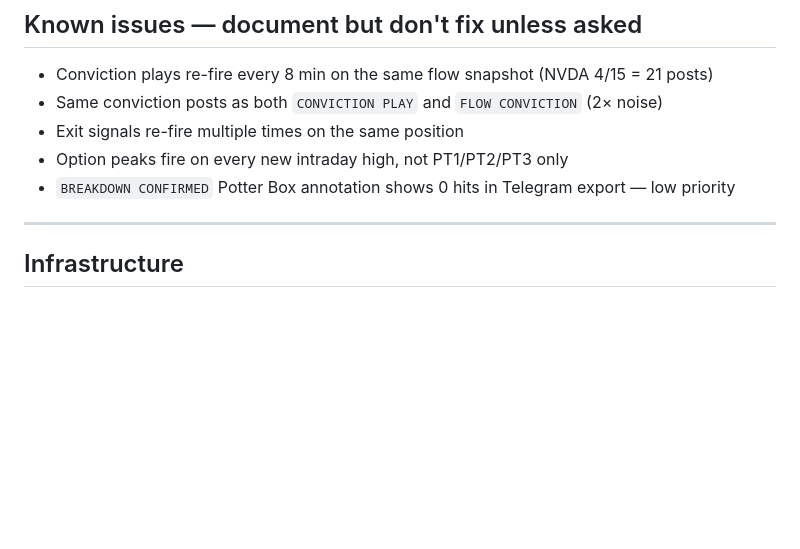
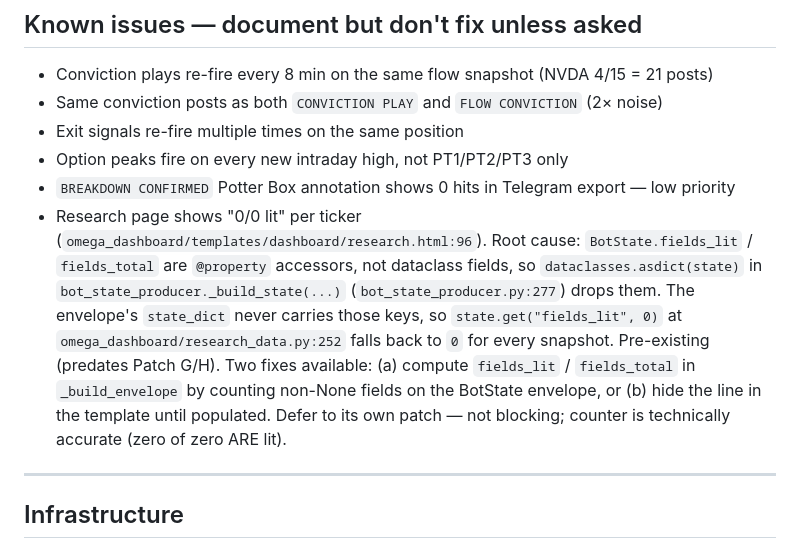
Before and after one commit to brad-corbin/options-discord-bot, a Markdown page: CLAUDE.md, the part around the change. Rendered like a GitHub page; blank space fills up the shorter version.

Commit message:
Docs: track 0/0 lit known-issue on Research tab

```diff
--- a/CLAUDE.md
+++ b/CLAUDE.md
@@ -698,6 +698,19 @@ is high. Don't argue with them.
 - Option peaks fire on every new intraday high, not PT1/PT2/PT3 only
 - `BREAKDOWN CONFIRMED` Potter Box annotation shows 0 hits in Telegram
   export — low priority
+- Research page shows "0/0 lit" per ticker
+  (`omega_dashboard/templates/dashboard/research.html:96`). Root cause:
+  `BotState.fields_lit` / `fields_total` are `@property` accessors, not
+  dataclass fields, so `dataclasses.asdict(state)` in
+  `bot_state_producer._build_state(...)` (`bot_state_producer.py:277`)
+  drops them. The envelope's `state_dict` never carries those keys, so
+  `state.get("fields_lit", 0)` at `omega_dashboard/research_data.py:252`
+  falls back to `0` for every snapshot. Pre-existing (predates Patch G/H).
+  Two fixes available: (a) compute `fields_lit` / `fields_total` in
+  `_build_envelope` by counting non-None fields on the BotState envelope,
+  or (b) hide the line in the template until populated. Defer to its own
+  patch — not blocking; counter is technically accurate (zero of zero
+  ARE lit).
 
 ---
 
```
